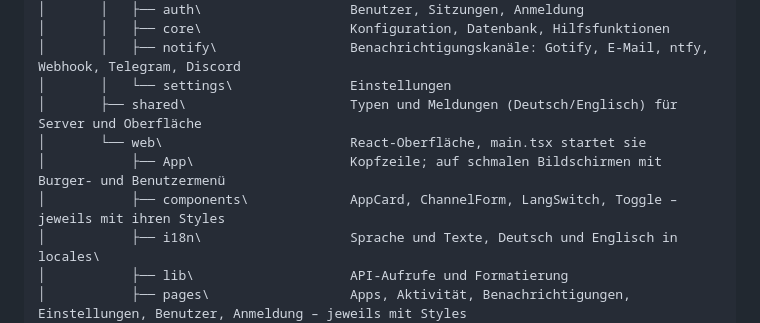
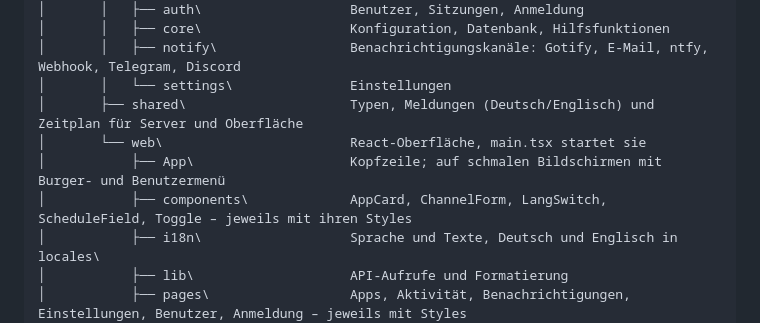
Before and after one commit to Pr0gh4nt3r/CraftApps, a Markdown page: README.de.md, the part around one of its changes. GitHub-like rendering.

```diff
--- a/README.de.md
+++ b/README.de.md
@@ -45,10 +45,10 @@ CraftApps\
 │       │   ├── core\                   Konfiguration, Datenbank, Hilfsfunktionen
 │       │   ├── notify\                 Benachrichtigungskanäle: Gotify, E-Mail, ntfy, Webhook, Telegram, Discord
 │       │   └── settings\               Einstellungen
-│       ├── shared\                     Typen und Meldungen (Deutsch/Englisch) für Server und Oberfläche
+│       ├── shared\                     Typen, Meldungen (Deutsch/Englisch) und Zeitplan für Server und Oberfläche
 │       └── web\                        React-Oberfläche, main.tsx startet sie
 │           ├── App\                    Kopfzeile; auf schmalen Bildschirmen mit Burger- und Benutzermenü
-│           ├── components\             AppCard, ChannelForm, LangSwitch, Toggle – jeweils mit ihren Styles
+│           ├── components\             AppCard, ChannelForm, LangSwitch, ScheduleField, Toggle – jeweils mit ihren Styles
 │           ├── i18n\                   Sprache und Texte, Deutsch und Englisch in locales\
 │           ├── lib\                    API-Aufrufe und Formatierung
 │           ├── pages\                  Apps, Aktivität, Benachrichtigungen, Einstellungen, Benutzer, Anmeldung – jeweils mit Styles
```
Also changed, not shown: other parts of README.de.md (+27 -6 lines), README.md (+29 -9 lines), docs/images/admin-settings-de.png, docs/images/admin-settings-en.png, 15 other files.
